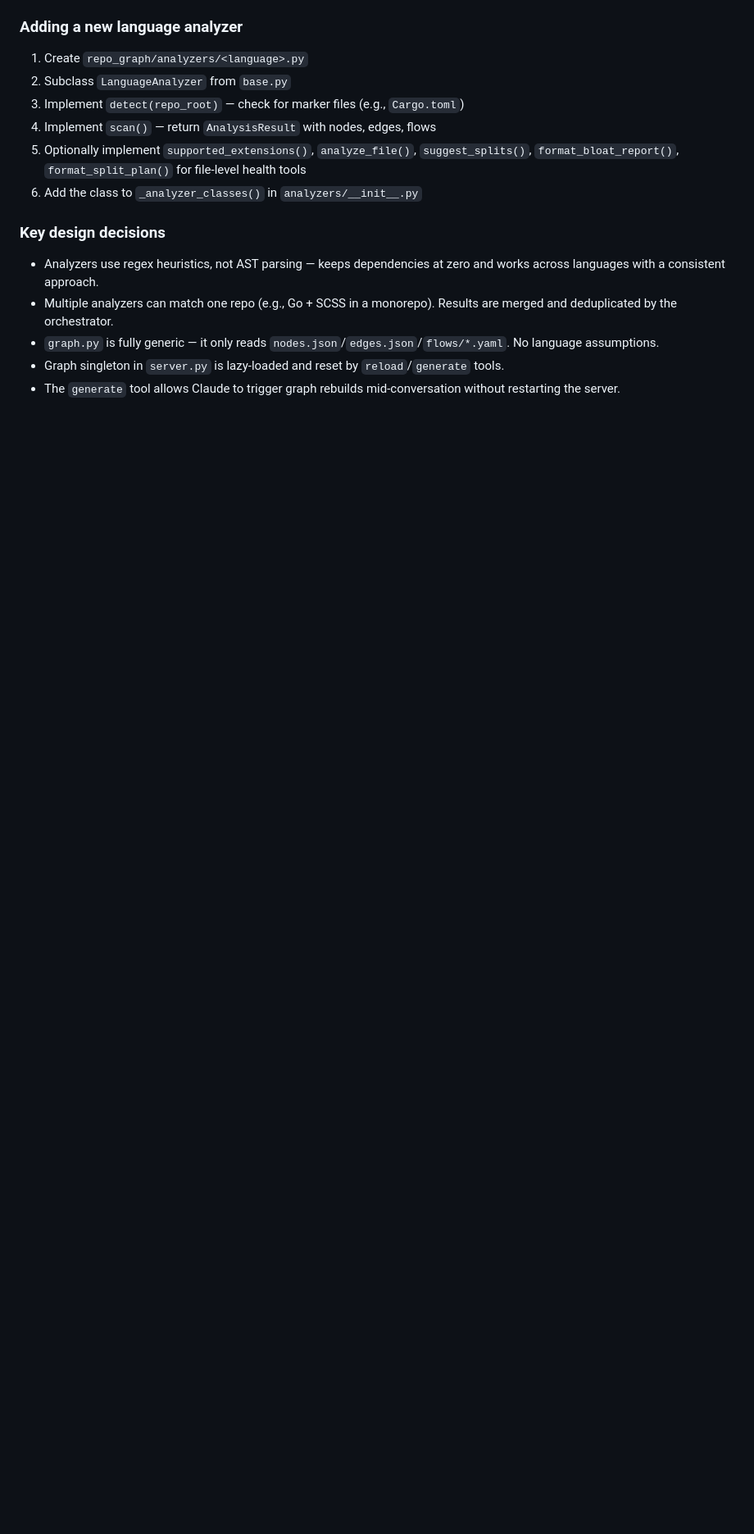
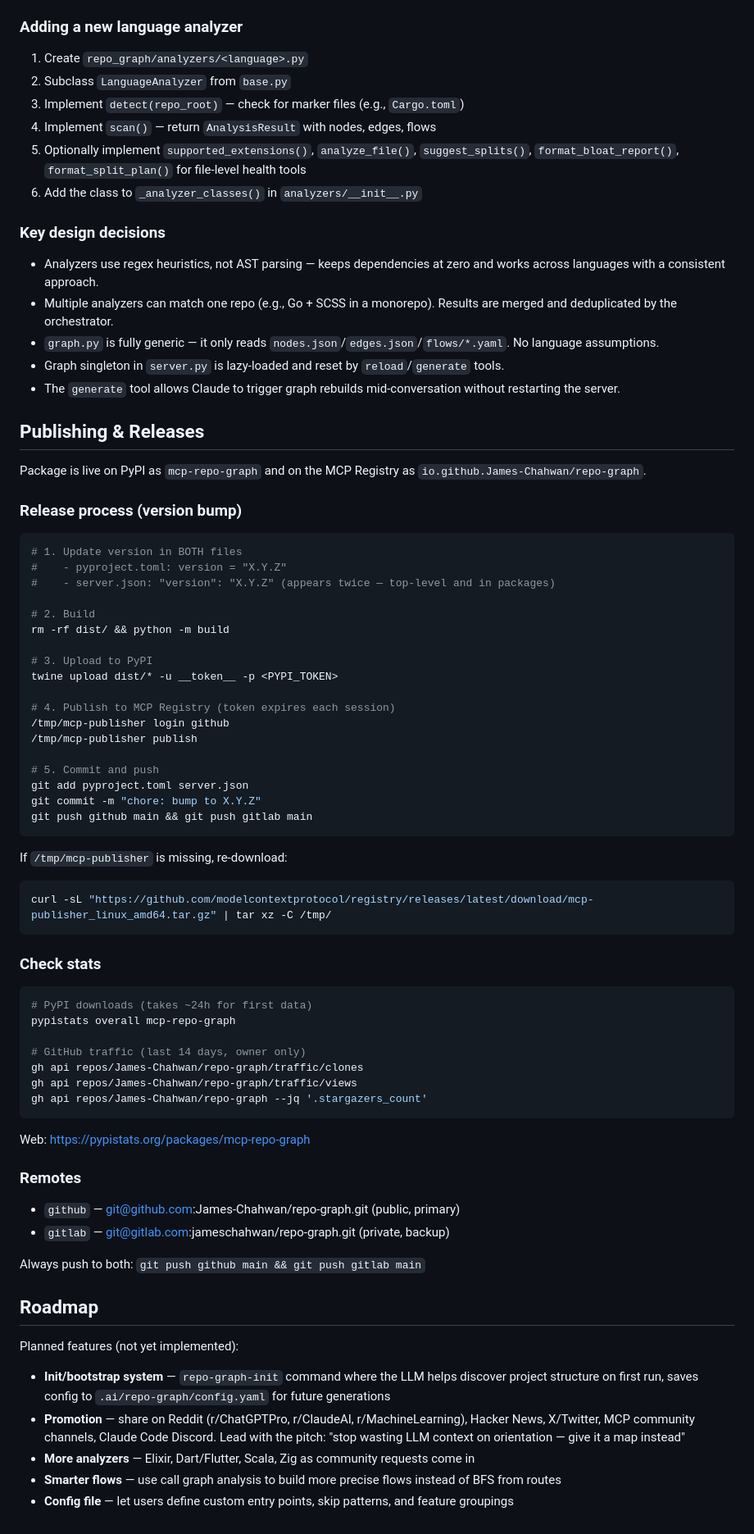
Before and after one commit to James-Chahwan/repo-graph, a Markdown page: CLAUDE.md, the part around the change. Shown at 82% size. Rendered like a GitHub page; blank space fills up the shorter version.

Commit message:
docs: add release process, stats, and roadmap to CLAUDE.md
Co-Authored-By: Claude Opus 4.6 <noreply@anthropic.com>

````diff
--- a/CLAUDE.md
+++ b/CLAUDE.md
@@ -80,3 +80,66 @@ repo_graph/
 - `graph.py` is fully generic — it only reads `nodes.json`/`edges.json`/`flows/*.yaml`. No language assumptions.
 - Graph singleton in `server.py` is lazy-loaded and reset by `reload`/`generate` tools.
 - The `generate` tool allows Claude to trigger graph rebuilds mid-conversation without restarting the server.
+
+## Publishing & Releases
+
+Package is live on PyPI as `mcp-repo-graph` and on the MCP Registry as `io.github.James-Chahwan/repo-graph`.
+
+### Release process (version bump)
+
+```bash
+# 1. Update version in BOTH files
+#    - pyproject.toml: version = "X.Y.Z"
+#    - server.json: "version": "X.Y.Z" (appears twice — top-level and in packages)
+
+# 2. Build
+rm -rf dist/ && python -m build
+
+# 3. Upload to PyPI
+twine upload dist/* -u __token__ -p <PYPI_TOKEN>
+
+# 4. Publish to MCP Registry (token expires each session)
+/tmp/mcp-publisher login github
+/tmp/mcp-publisher publish
+
+# 5. Commit and push
+git add pyproject.toml server.json
+git commit -m "chore: bump to X.Y.Z"
+git push github main && git push gitlab main
+```
+
+If `/tmp/mcp-publisher` is missing, re-download:
+```bash
+curl -sL "https://github.com/modelcontextprotocol/registry/releases/latest/download/mcp-publisher_linux_amd64.tar.gz" | tar xz -C /tmp/
+```
+
+### Check stats
+
+```bash
+# PyPI downloads (takes ~24h for first data)
+pypistats overall mcp-repo-graph
+
+# GitHub traffic (last 14 days, owner only)
+gh api repos/James-Chahwan/repo-graph/traffic/clones
+gh api repos/James-Chahwan/repo-graph/traffic/views
+gh api repos/James-Chahwan/repo-graph --jq '.stargazers_count'
+```
+
+Web: https://pypistats.org/packages/mcp-repo-graph
+
+### Remotes
+
+- `github` — git@github.com:James-Chahwan/repo-graph.git (public, primary)
+- `gitlab` — git@gitlab.com:jameschahwan/repo-graph.git (private, backup)
+
+Always push to both: `git push github main && git push gitlab main`
+
+## Roadmap
+
+Planned features (not yet implemented):
+
+- **Init/bootstrap system** — `repo-graph-init` command where the LLM helps discover project structure on first run, saves config to `.ai/repo-graph/config.yaml` for future generations
+- **Promotion** — share on Reddit (r/ChatGPTPro, r/ClaudeAI, r/MachineLearning), Hacker News, X/Twitter, MCP community channels, Claude Code Discord. Lead with the pitch: "stop wasting LLM context on orientation — give it a map instead"
+- **More analyzers** — Elixir, Dart/Flutter, Scala, Zig as community requests come in
+- **Smarter flows** — use call graph analysis to build more precise flows instead of BFS from routes
+- **Config file** — let users define custom entry points, skip patterns, and feature groupings
````
